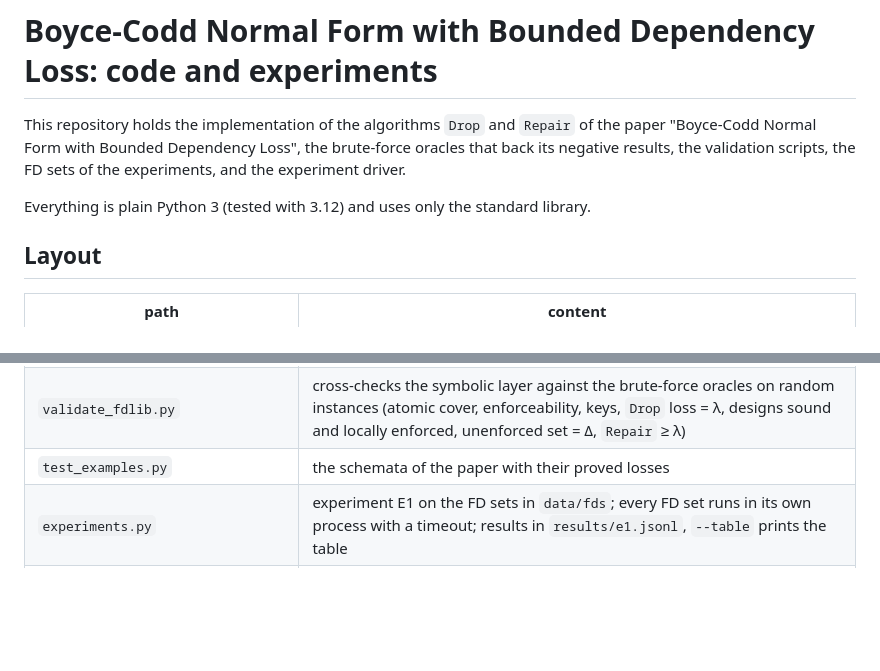
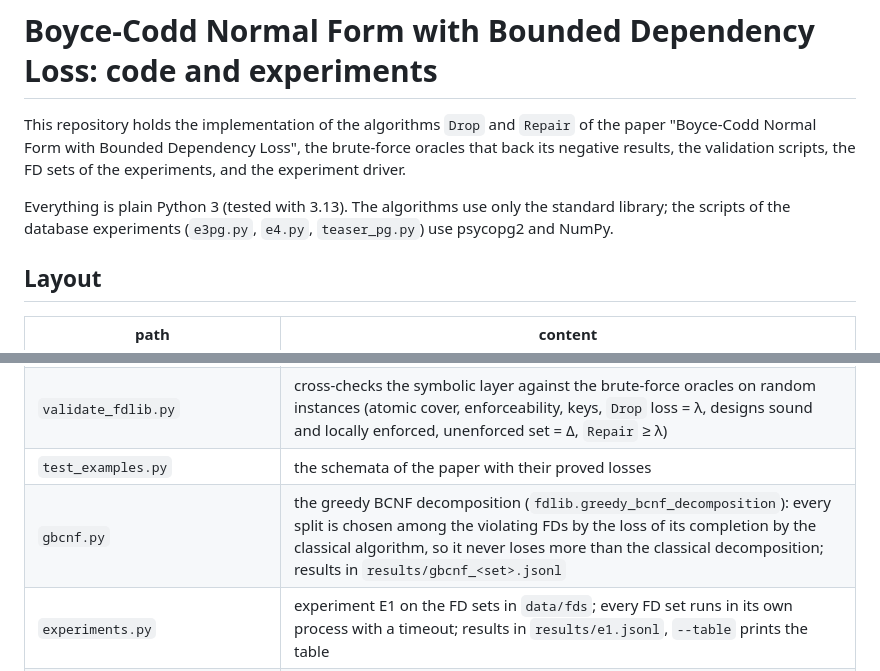
Before and after one commit to zhuoxingzhang/bounded-loss-bcnf, a Markdown page: README.md, 2 parts joined by grey strips. Drawn GitHub-style; blank space fills up the shorter version.

Commit message:
README: Python 3.13, libraries of the database experiments, gbcnf.py

```diff
--- a/README.md
+++ b/README.md
@@ -4,7 +4,8 @@ This repository holds the implementation of the algorithms `Drop` and `Repair` o
 "Boyce-Codd Normal Form with Bounded Dependency Loss", the brute-force oracles that back its negative
 results, the validation scripts, the FD sets of the experiments, and the experiment driver.
 
-Everything is plain Python 3 (tested with 3.12) and uses only the standard library.
+Everything is plain Python 3 (tested with 3.13). The algorithms use only the standard library; the scripts of the
+database experiments (`e3pg.py`, `e4.py`, `teaser_pg.py`) use psycopg2 and NumPy.
 
 ## Layout
 
@@ -15,6 +16,7 @@ Everything is plain Python 3 (tested with 3.12) and uses only the standard libra
 | `repair.py` | `Repair(R, Σ, w)` (Algorithm 2): 3NF synthesis that is BCNF whenever possible, key dependencies of the BCNF schemata, local `Drop` on every critical schema, one enforceability test of the assembled set Γ, fallback to the global `Drop` |
 | `validate_fdlib.py` | cross-checks the symbolic layer against the brute-force oracles on random instances (atomic cover, enforceability, keys, `Drop` loss = λ, designs sound and locally enforced, unenforced set = Δ, `Repair` ≥ λ) |
 | `test_examples.py` | the schemata of the paper with their proved losses |
+| `gbcnf.py` | the greedy BCNF decomposition (`fdlib.greedy_bcnf_decomposition`): every split is chosen among the violating FDs by the loss of its completion by the classical algorithm, so it never loses more than the classical decomposition; results in `results/gbcnf_<set>.jsonl` |
 | `experiments.py` | experiment E1 on the FD sets in `data/fds`; every FD set runs in its own process with a timeout; results in `results/e1.jsonl`, `--table` prints the table |
 | `minloss_bruteforce.py`, `weak_stats.py` | the brute-force layer: closure tables of size 2^n, enumeration of the closed FD sets, exact λ, level-wise exact solver (schemata with at most about seven attributes) |
 | `cand*_stats.py`, `p6*_stats.py`, `wmin_*.py`, `targeted_search*.py`, `gadget_try.py`, `price_stats.py`, `undrop_stats.py`, `mech_inspect.py`, `sample_kc.py`, `search4.py`, `verify_kc_gap*.py`, `kc_inspect.py` | the random and exhaustive searches behind the negative results and the conjecture tests of the paper; their logs are the `*.log` files next to them (the four largest logs are not in the repository) |
```
